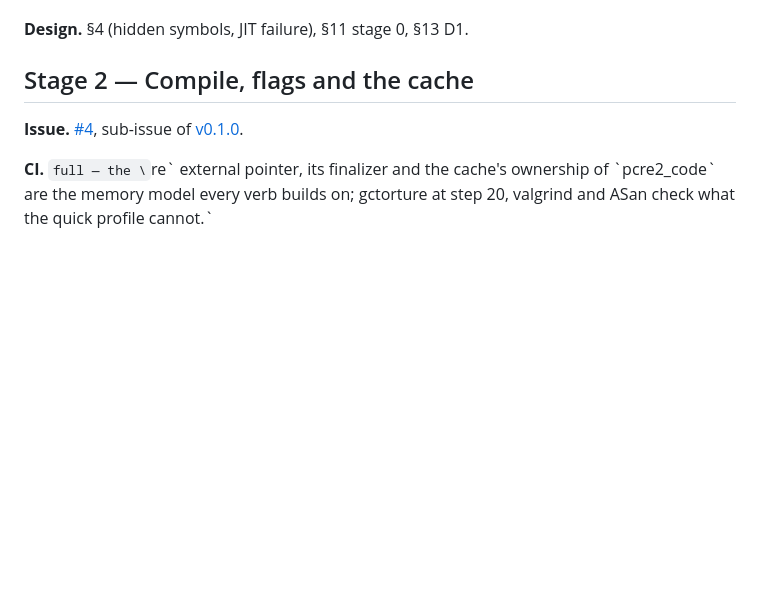
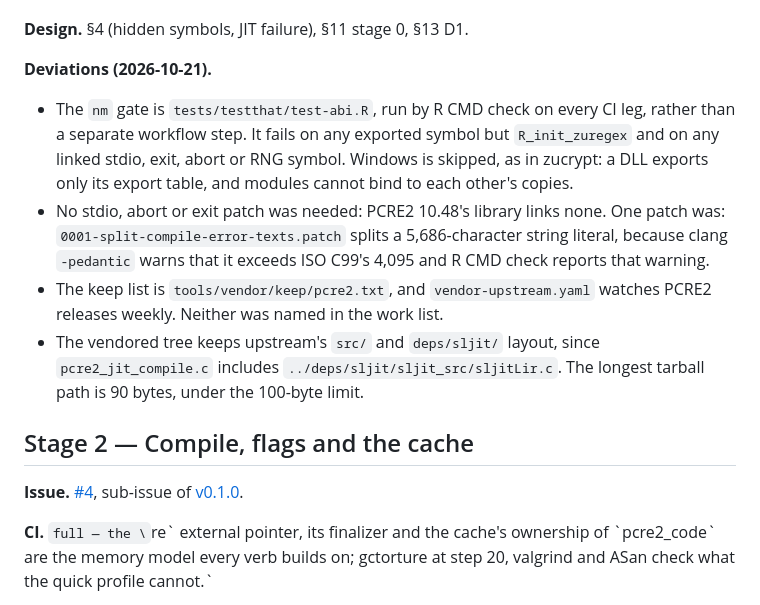
Before and after one commit to pedrobtz/zuregex, a Markdown page: .agents/roadmap.md, the part around one of its changes. GitHub-like rendering; blank space fills up the shorter version.

Commit message:
Record the vendored PCRE2 in CLAUDE.md and the roadmap
Co-Authored-By: Claude Opus 5.5 <noreply@anthropic.com>

```diff
--- a/.agents/roadmap.md
+++ b/.agents/roadmap.md
@@ -144,6 +144,24 @@ reports what was built.
   as **(M)** in `design.md` §13 when this stage merges.
 
 **Design.** §4 (hidden symbols, JIT failure), §11 stage 0, §13 D1.
+
+**Deviations (2026-10-21).**
+
+- The `nm` gate is `tests/testthat/test-abi.R`, run by R CMD check on
+  every CI leg, rather than a separate workflow step. It fails on any
+  exported symbol but `R_init_zuregex` and on any linked stdio, exit,
+  abort or RNG symbol. Windows is skipped, as in zucrypt: a DLL exports
+  only its export table, and modules cannot bind to each other's copies.
+- No stdio, abort or exit patch was needed: PCRE2 10.48's library links
+  none. One patch was: `0001-split-compile-error-texts.patch` splits a
+  5,686-character string literal, because clang `-pedantic` warns that it
+  exceeds ISO C99's 4,095 and R CMD check reports that warning.
+- The keep list is `tools/vendor/keep/pcre2.txt`, and
+  `vendor-upstream.yaml` watches PCRE2 releases weekly. Neither was named
+  in the work list.
+- The vendored tree keeps upstream's `src/` and `deps/sljit/` layout, since
+  `pcre2_jit_compile.c` includes `../deps/sljit/sljit_src/sljitLir.c`. The
+  longest tarball path is 90 bytes, under the 100-byte limit.
 
 ## Stage 2 — Compile, flags and the cache
 
```
Also changed, not shown: other parts of .agents/roadmap.md (+1 -1 lines), CLAUDE.md (+39 -15 lines).
